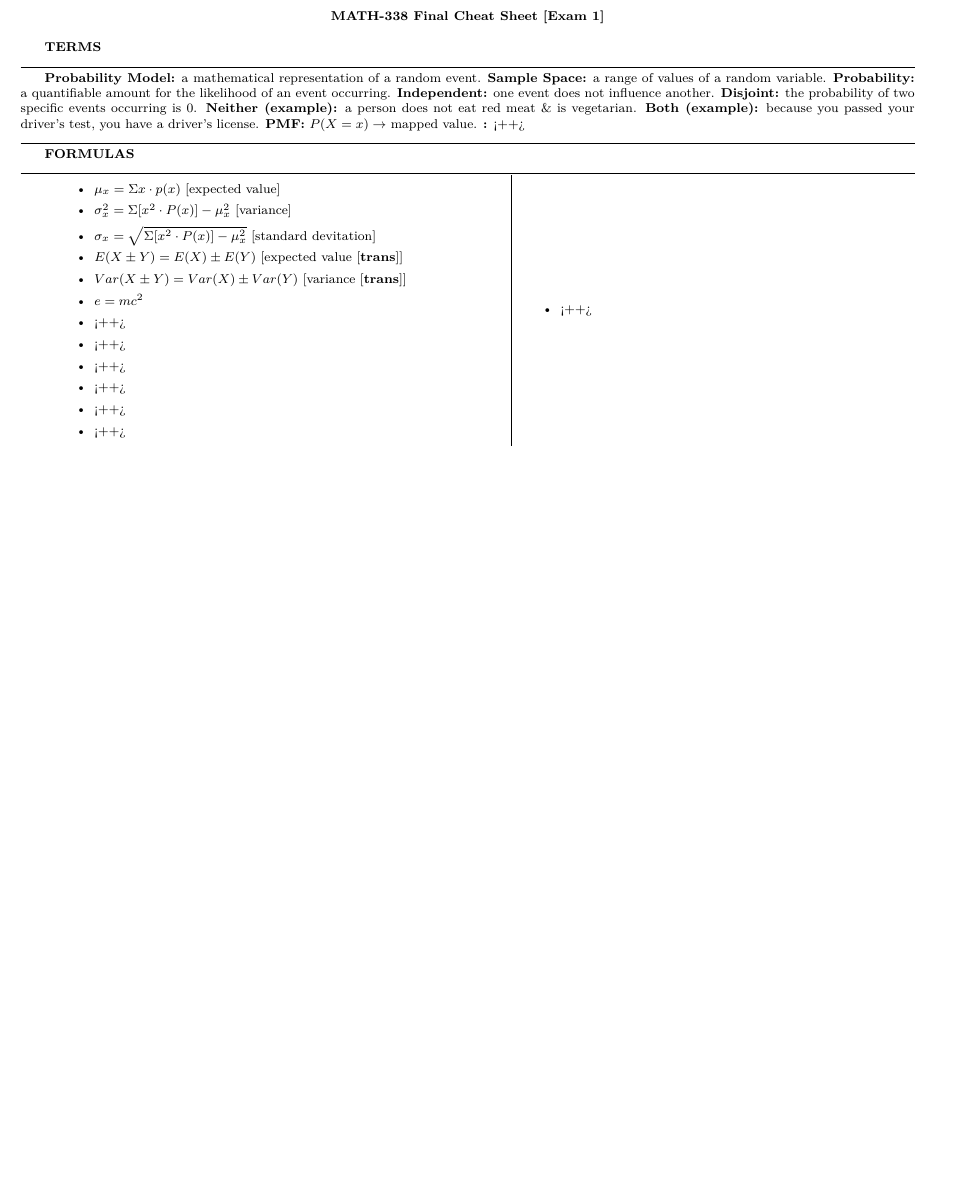
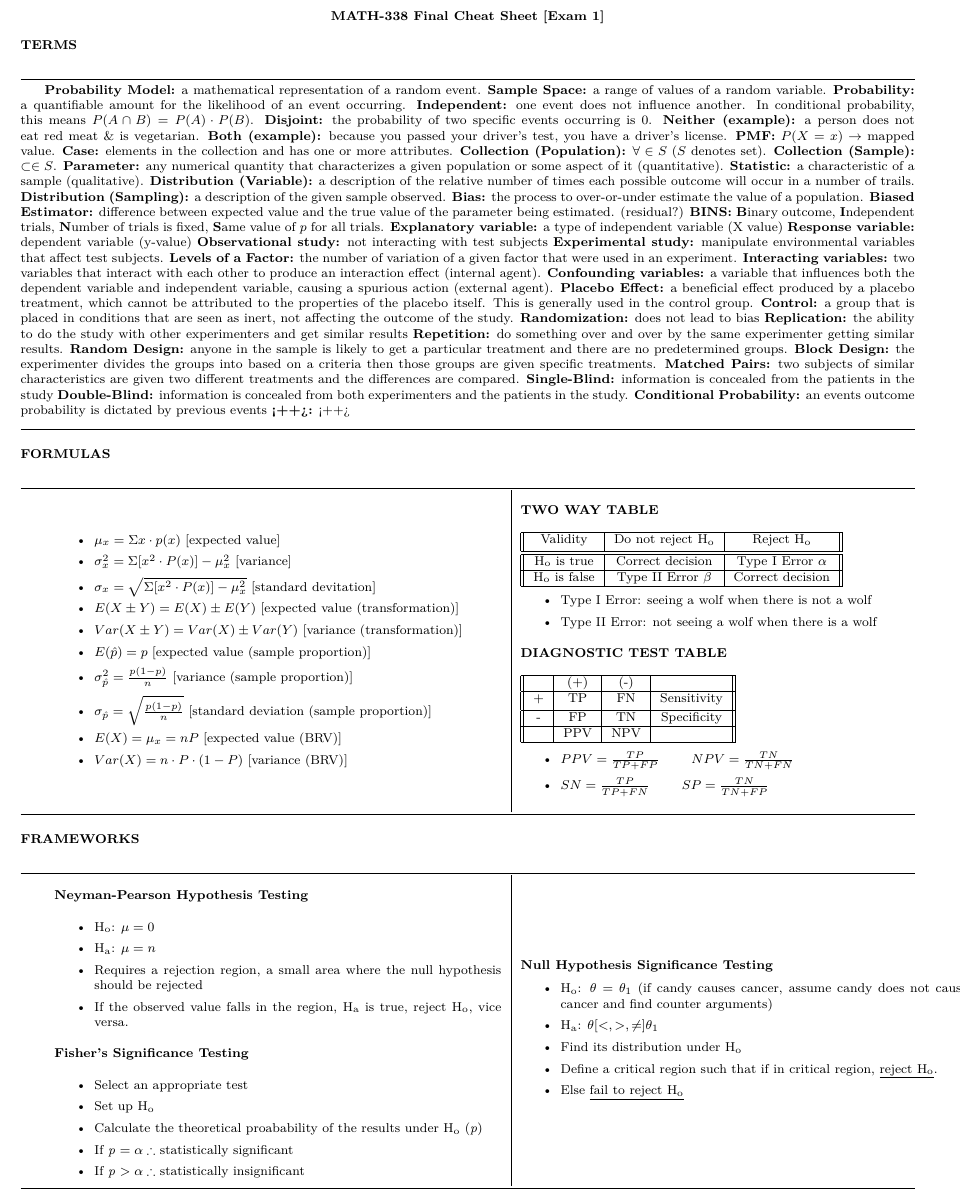
Before and after one commit to JaredDyreson/Stats-Final-Cheat-Sheet, a LaTeX document (page_1.tex): part of the page, cut so that both start at the same text, the shorter picture padded with empty space. Compiled offline with pdfLaTeX.

Commit message:
Finished up page one almost and added page four (extra charts)

```diff
--- a/page_1.tex
+++ b/page_1.tex
@@ -1,7 +1,13 @@
+% author(s): Jared Dyreson
+% school: California State University Fullerton, 2019
+% first exam material condensed
+
 \documentclass[6pt]{article}
 
 \usepackage[letterpaper]{geometry}
 \usepackage{mathtools}
+\usepackage{amsmath}
+\usepackage{amssymb}
 \usepackage{lmodern}
 \geometry{top=1.0cm, bottom=1.0cm, left=1.0cm, right=1.0cm}
 \pagenumbering{gobble}
@@ -18,8 +24,9 @@
 \textbf{MATH-338 Final Cheat Sheet [Exam 1]}
 \end{center}
 
+\begin{flushleft}
 \textbf{TERMS}
-
+\end{flushleft}
 
 \HL
 
@@ -27,16 +34,46 @@
 \textbf{Sample Space:} a range of values of a random variable.
 \textbf{Probability:} a quantifiable amount for the likelihood of an event occurring.
 %\textbf{Axioms of Probability:} \textbf{1)} Probability of l
-\textbf{Independent:} one event does not influence another.
+\textbf{Independent:} one event does not influence another. In conditional probability, this means $P(A \cap B) = P(A) \cdot P(B)$.
 \textbf{Disjoint:} the probability of two specific events occurring is 0.
 \textbf{Neither (example):} a person does not eat red meat \& is vegetarian.
 \textbf{Both (example):} because you passed your driver's test, you have a driver's license.
 \textbf{PMF:} $P(X = x) \rightarrow$ mapped value.
-\textbf{:} <++>
+\textbf{Case:} elements in the collection and has one or more attributes.
+\textbf{Collection (Population):} $\forall \in S$ ($S$ denotes set).
+\textbf{Collection (Sample):} $\subset \in S$.
+\textbf{Parameter:} any numerical quantity that characterizes a given population or some aspect of it (quantitative).
+\textbf{Statistic:} a characteristic of a sample (qualitative).
+\textbf{Distribution (Variable):} a description of the relative number of times each possible outcome will occur in a number of trails.
+\textbf{Distribution (Sampling):} a description of the given sample observed.
+\textbf{Bias:} the process to over-or-under estimate the value of a population.
+\textbf{Biased Estimator:} difference between expected value and the true value of the parameter being estimated. (residual?)
+\textbf{BINS:} \textbf{B}inary outcome, \textbf{I}ndependent trials, \textbf{N}umber of trials is fixed, \textbf{S}ame value of $p$ for all trials.
+\textbf{Explanatory variable:} a type of independent variable (X value)
+\textbf{Response variable:} dependent variable (y-value)
+\textbf{Observational study:} not interacting with test subjects
+\textbf{Experimental study:} manipulate environmental variables that affect test subjects.
+\textbf{Levels of a Factor:} the number of variation of a given factor that were used in an experiment.
+\textbf{Interacting variables:} two variables that interact with each other to produce an interaction effect (internal agent).
+\textbf{Confounding variables:} a variable that influences both the dependent variable and independent variable, causing a spurious action (external agent).
+\textbf{Placebo Effect:} a beneficial effect produced by a placebo treatment, which cannot be attributed to the properties of the placebo itself. This is generally used in the control group.
+\textbf{Control:} a group that is placed in conditions that are seen as inert, not affecting the outcome of the study.
+\textbf{Randomization:} does not lead to bias
+\textbf{Replication:} the ability to do the study with other experimenters and get similar results
+\textbf{Repetition:} do something over and over by the same experimenter getting similar results.
+\textbf{Random Design:} anyone in the sample is likely to get a particular treatment and there are no predetermined groups.
+\textbf{Block Design:} the experimenter divides the groups into based on a criteria then those groups are given specific treatments.
+\textbf{Matched Pairs:} two subjects of similar characteristics are given two different treatments and the differences are compared.
+\textbf{Single-Blind:} information is concealed from the patients in the study
+\textbf{Double-Blind:} information is  concealed from both experimenters and the patients in the study.
+\textbf{Conditional Probability:} an events outcome probability is dictated by previous events
+\textbf{<++>:} <++>
 
 \HL
 
+\begin{flushleft}
 \textbf{FORMULAS}
+\end{flushleft}
 
 \HL
 
@@ -50,15 +87,13 @@
 \item $\mu_{x} = \Sigma x \cdot p(x)$ [expected value]
 \item $\sigma^{2}_{x} = \Sigma [x^{2} \cdot P(x)] - \mu^{2}_{x}$ [variance]
 \item $\sigma_{x} = \sqrt{\Sigma [x^{2} \cdot P(x)] - \mu^{2}_{x}}$ [standard devitation]
-\item $E(X \pm Y) = E(X) \pm E(Y)$ [expected value [\textbf{trans}]]
-\item $Var(X \pm Y) = Var(X) \pm Var(Y)$ [variance [\textbf{trans}]]
-\item $e = mc^{2}$
-\item <++>
-\item <++>
-\item <++>
-\item <++>
-\item <++>
-\item <++>
+\item $E(X \pm Y) = E(X) \pm E(Y)$ [expected value (transformation)]
+\item $Var(X \pm Y) = Var(X) \pm Var(Y)$ [variance (transformation)]
+\item $E(\hat{p}) = p$ [expected value (sample proportion)]
+\item $\sigma_{\hat{p}}^2 = \frac{p(1-p)}{n}$ [variance (sample proportion)]
+\item $\sigma_{\hat{p}} = \sqrt{\frac{p(1-p)}{n}}$ [standard deviation (sample proportion)]
+\item $E(X) = \mu_{x} = nP$ [expected value (BRV)]
+\item $Var(X) = n \cdot P \cdot (1-P)$ [variance (BRV)]
 \end{itemize}
 
 }
@@ -66,15 +101,120 @@
 &
 
 \parbox{0.5\textwidth}{
+
 \begin{flushright}
+
+\begin{flushleft}
+\textbf{TWO WAY TABLE}
+\end{flushleft}
+
+
+\begin{flushleft}
+ \begin{tabular}{||c | c | c||}
+ \hline
+ Validity & Do not reject H\textsubscript{o} & Reject H\textsubscript{o} \\ [0.5ex]
+ \hline\hline
+ H\textsubscript{o} is true & Correct decision & Type I Error $\alpha$ \\
+ \hline
+ H\textsubscript{o} is false & Type II Error $\beta$ & Correct decision \\
+ \hline
+\end{tabular}
+
+\begin{itemize}
+\item Type I Error: seeing a wolf when there is not a wolf
+\item Type II Error: not seeing a wolf when there is a wolf
+\end{itemize}
+
+
+\begin{flushleft}
+\textbf{DIAGNOSTIC TEST TABLE}
+\end{flushleft}
+
+ \begin{tabular}{||c | c | c | c||}
+ \hline
+  & (+) & (-) & \\
+ \hline
+ + & TP & FN & Sensitivity \\ [0.5ex]
+ \hline
+ - & FP & TN & Specificity \\
+ \hline
+ & PPV & NPV & \\
+ \hline
+\end{tabular}
+
+\begin{itemize}
+\item $PPV = \frac{TP}{TP+FP}$ \quad \quad $NPV = \frac{TN}{TN+FN}$
+\item $SN = \frac{TP}{TP+FN}$ \quad \quad $SP = \frac{TN}{TN+FP}$
+\end{itemize}
+
+\end{flushleft}
+\end{flushright}
+}
+
+\end{tabular}
+
+\HL
+
+\begin{flushleft}
+\textbf{FRAMEWORKS}
+\end{flushleft}
+
+\HL
+
+
+\begin{tabular}{l | l}
+
+\parbox{0.5\textwidth}{
+
+\begin{flushleft}
+\textbf{Neyman-Pearson Hypothesis Testing}
+\end{flushleft}
+
+\begin{itemize}
+\item H\textsubscript{o}: $\mu = 0$
+\item H\textsubscript{a}: $\mu = n$
+\item Requires a rejection region, a small area where the null hypothesis should be rejected
+\item If the observed value falls in the region, H\textsubscript{a} is true, reject H\textsubscript{o}, vice versa.
+\end{itemize}
+
+\begin{flushleft}
+\textbf{Fisher's Significance Testing}
+\end{flushleft}
+
+\begin{itemize}
+\item Select an appropriate test
+\item Set up H\textsubscript{o}
+\item Calculate the theoretical proabability of the results under H\textsubscript{o} (\emph{p})
+\item If \emph{p} $= \alpha \therefore$ statistically significant
+\item If \emph{p} $> \alpha \therefore$ statistically insignificant
+\end{itemize}
+
+}
+
+&
+
+\parbox{0.5\textwidth}{
+
+\begin{flushright}
+
+\begin{flushleft}
+\textbf{Null Hypothesis Significance Testing}
+\end{flushleft}
+
 \begin{itemize}
 
-\item <++>
-
+\item H\textsubscript{o}: $\theta = \theta_{1}$ (if candy causes cancer, assume candy does not cause cancer and find counter arguments)
+\item H\textsubscript{a}: $\theta [<,>,\ne] \theta_{1}$
+\item Find its distribution under H\textsubscript{o}
+\item Define a critical region such that if in critical region, \underline{reject H\textsubscript{o}}.
+\item Else \underline{fail to reject H\textsubscript{o}}
 \end{itemize}
 \end{flushright}
 }
 
 \end{tabular}
+\HL
+
+
 \end{footnotesize}
 \end{document}
```
Also changed, not shown: page_4.tex (added, +81 -0 lines), resources.tex (deleted, +0 -38 lines), exported/page_1.pdf, exported/page_4.pdf (added).
